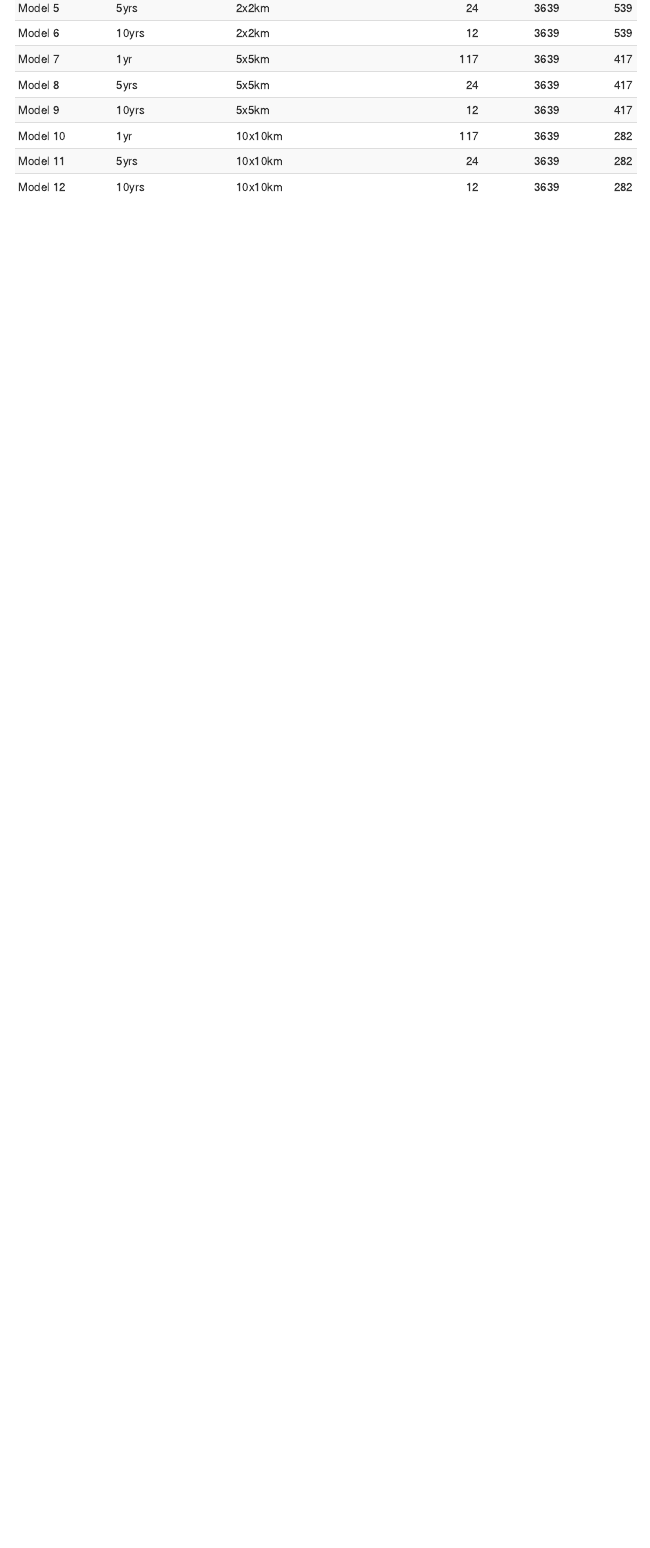
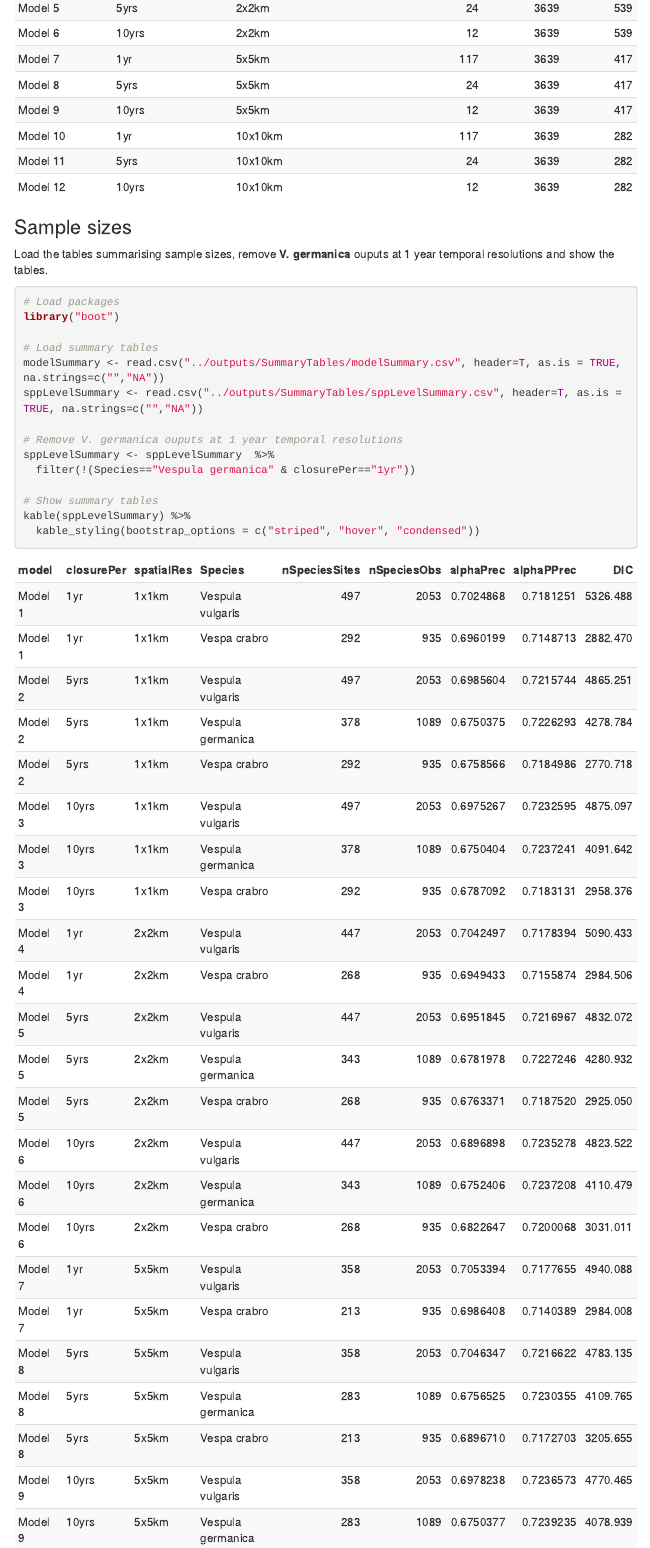
Before and after one commit to galinajonsson/HistoricalWaspOccupancies, an R Markdown document (analyses/03-summaries.Rmd): the page in a window 1100 px wide, from 2960 px down. Rendered offline with R 4.5, knitr and Pandoc, with nearby package versions; some code elsewhere in the file could not run offline; menus at the side of the page are left out.

````diff
--- a/analyses/03-summaries.Rmd
+++ b/analyses/03-summaries.Rmd
@@ -49,3 +49,22 @@
 kable(modelSummary) %>%
   kable_styling(bootstrap_options = c("striped", "hover", "condensed"))
 ```
+
+
+### Sample sizes
+Load the tables summarising sample sizes, remove __V. germanica__ ouputs at 1 year temporal resolutions and show the tables.
+```{r summary-tables, cache=TRUE, message=FALSE}
+# Load packages
+library("boot")
+
+# Load summary tables
+modelSummary <- read.csv("../outputs/SummaryTables/modelSummary.csv", header=T, as.is = TRUE, na.strings=c("","NA"))
+sppLevelSummary <- read.csv("../outputs/SummaryTables/sppLevelSummary.csv", header=T, as.is = TRUE, na.strings=c("","NA"))
+
+# Remove V. germanica ouputs at 1 year temporal resolutions
+sppLevelSummary <- sppLevelSummary  %>%
+  filter(!(Species=="Vespula germanica" & closurePer=="1yr"))
+
+# Show summary tables
+kable(sppLevelSummary) %>%
+  kable_styling(bootstrap_options = c("striped", "hover", "condensed"))
````
Also changed, not shown: analyses/03-summaries.Rmd (4 more changed lines).
